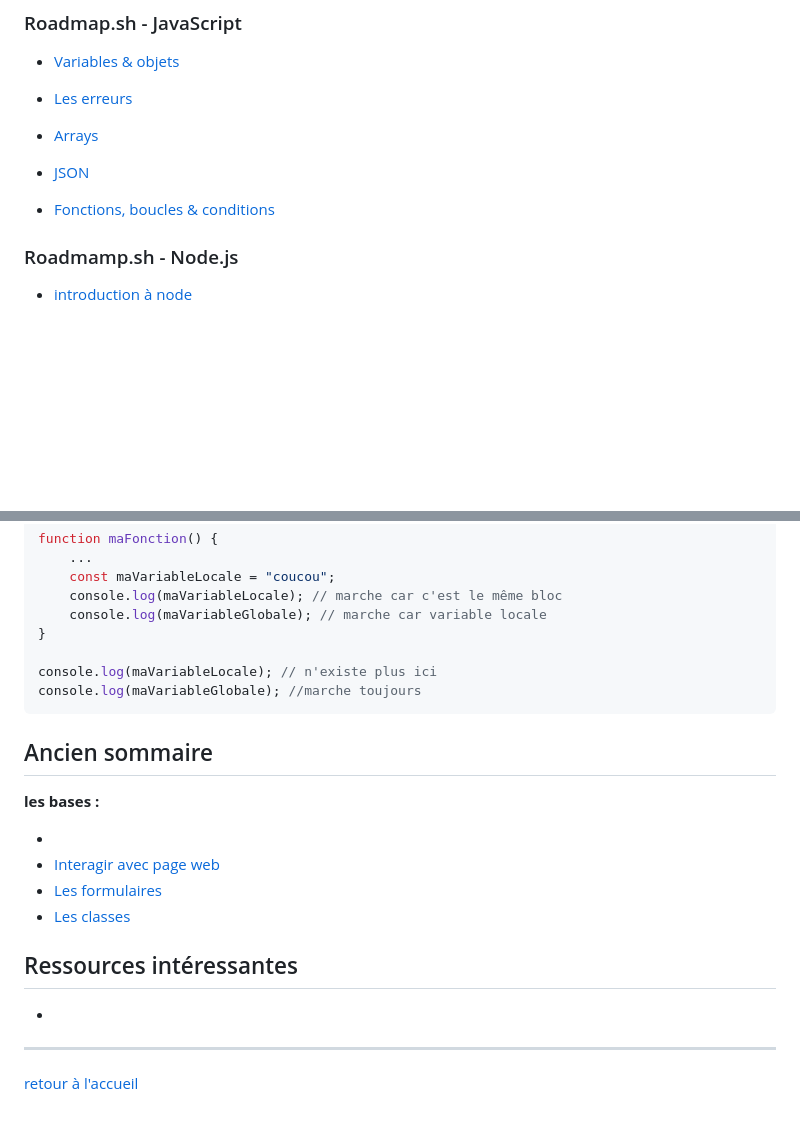
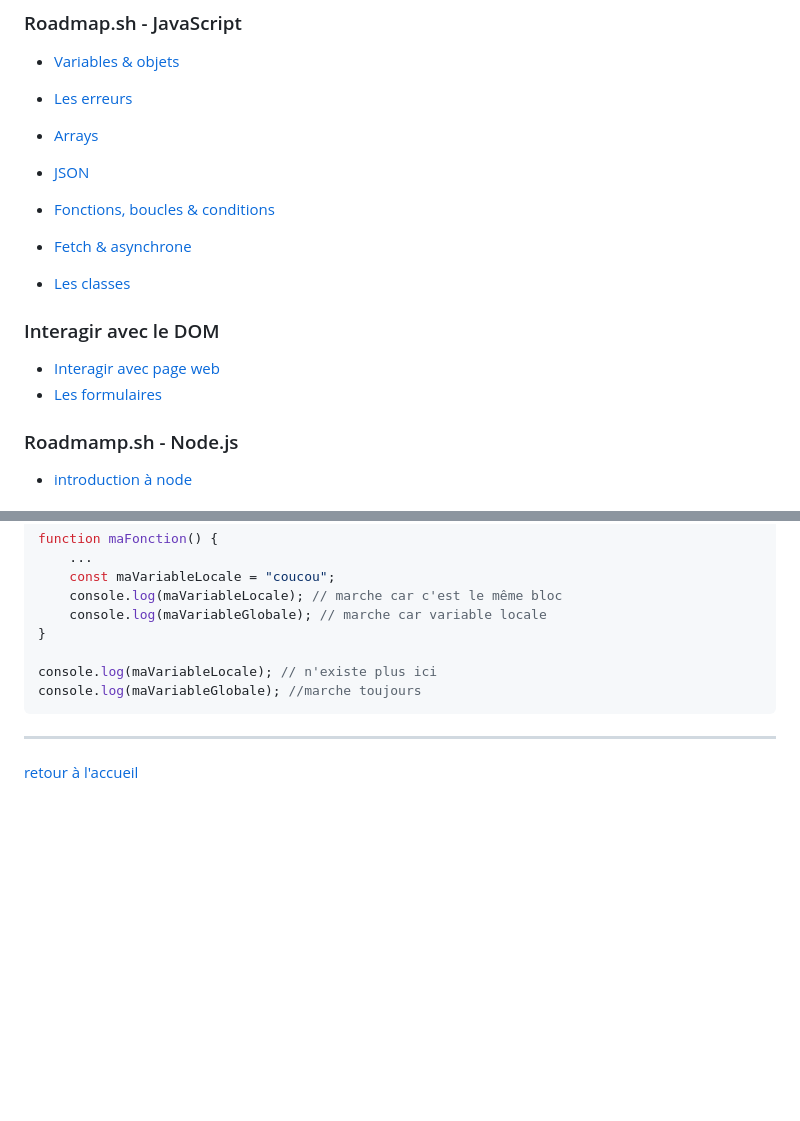
Before and after one commit to Siwa12100/Archius, a Markdown page: src/javascript/sommaire.md, 2 parts joined by grey strips. Rendered like a GitHub page; blank space fills up the shorter version.

Commit message:
travail sur le javascript

````diff
--- a/src/javascript/sommaire.md
+++ b/src/javascript/sommaire.md
@@ -20,7 +20,13 @@ En plus de son utilisation dans le cadre des navigateurs web, il est aussi utili
 * [JSON](./notes/json.md)
 
 * [Fonctions, boucles & conditions](./notes/fonctions.md)
+* [Fetch & asynchrone](./notes/asynchrone.md)
+* [Les classes](./notes/classes.md)
 
+### Interagir avec le DOM
+
+* [Interagir avec page web](./notes/elementWeb.md)
+* [Les formulaires](./notes/formulaires.md)
 
 ### Roadmamp.sh - Node.js
 
@@ -95,19 +101,5 @@ console.log(maVariableLocale); // n'existe plus ici
 console.log(maVariableGlobale); //marche toujours
 ```
 
-## Ancien sommaire
-
-**les bases :**
-
-
-*
-* [Interagir avec page web](./notes/elementWeb.md)
-* [Les formulaires](./notes/formulaires.md)
-* [Les classes](./notes/classes.md)
-
-## Ressources intéressantes
-
-*
-
 ---
 [retour à l'accueil](../../README.md)
````
Also changed, not shown: 1 other file.
